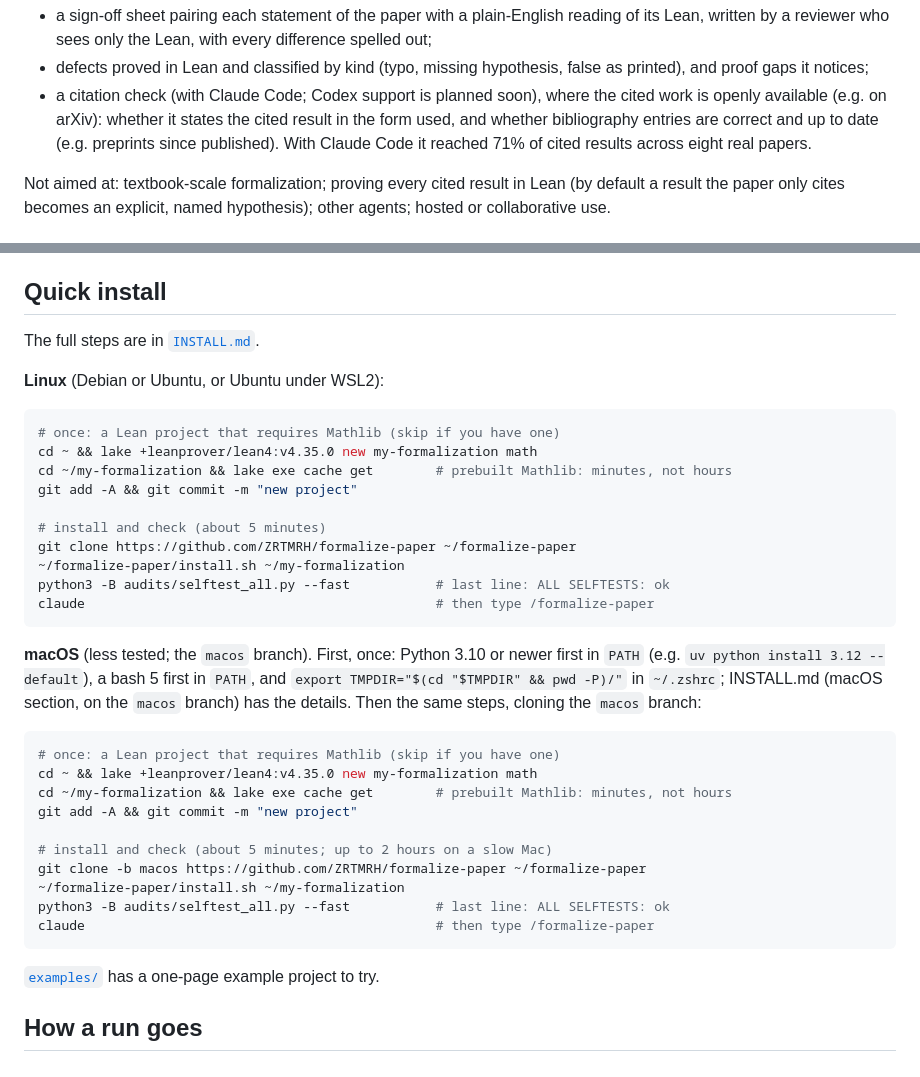
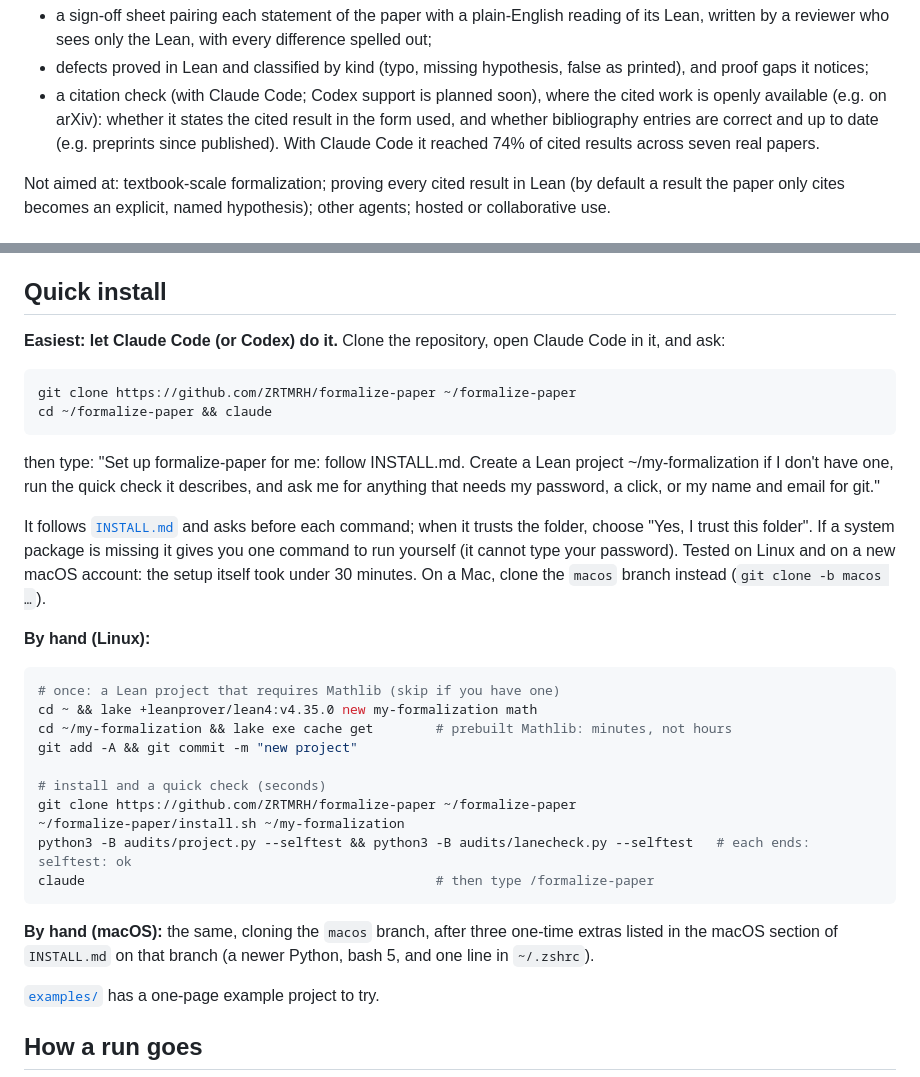
Before and after one commit to ZRTMRH/formalize-paper, a Markdown page: README.md, 2 parts joined by grey strips. GitHub-like rendering.

Commit message:
Install: let Claude Code set it up (tested on Linux and a new macOS account); quick check instead of the full selftests; git identity; macOS notes; citation reach 74% over seven papers
Co-Authored-By: Claude Opus 5.5 <noreply@anthropic.com>

````diff
--- a/README.md
+++ b/README.md
@@ -34,7 +34,7 @@ produces a report for the paper's authors:
   notices;
 - a citation check (with Claude Code; Codex support is planned soon), where the cited work is openly available (e.g. on
   arXiv): whether it states the cited result in the form used, and whether bibliography entries are correct and up
-  to date (e.g. preprints since published). With Claude Code it reached 71% of cited results across eight real papers.
+  to date (e.g. preprints since published). With Claude Code it reached 74% of cited results across seven real papers.
 
 Not aimed at: textbook-scale formalization; proving every cited result in Lean (by default a result the paper only
 cites becomes an explicit, named hypothesis); other agents; hosted or collaborative use.
@@ -96,9 +96,20 @@ Delivered to `<project>/deliverables/`:
 
 ## Quick install
 
-The full steps are in [`INSTALL.md`](INSTALL.md).
+**Easiest: let Claude Code (or Codex) do it.** Clone the repository, open Claude Code in it, and ask:
 
-**Linux** (Debian or Ubuntu, or Ubuntu under WSL2):
+```bash
+git clone https://github.com/ZRTMRH/formalize-paper ~/formalize-paper
+cd ~/formalize-paper && claude
+```
+
+then type: "Set up formalize-paper for me: follow INSTALL.md. Create a Lean project ~/my-formalization if I don't have one, run the quick check it describes, and ask me for anything that needs my password, a click, or my name and email for git."
+
+It follows [`INSTALL.md`](INSTALL.md) and asks before each command; when it trusts the folder, choose
+"Yes, I trust this folder". If a system package is missing it gives you one command to run yourself (it cannot
+type your password). Tested on Linux and on a new macOS account: the setup itself took under 30 minutes. On a Mac, clone the `macos` branch instead (`git clone -b macos …`).
+
+**By hand (Linux):**
 
 ```bash
 # once: a Lean project that requires Mathlib (skip if you have one)
@@ -106,29 +117,15 @@ cd ~ && lake +leanprover/lean4:v4.35.0 new my-formalization math
 cd ~/my-formalization && lake exe cache get        # prebuilt Mathlib: minutes, not hours
 git add -A && git commit -m "new project"
 
-# install and check (about 5 minutes)
+# install and a quick check (seconds)
 git clone https://github.com/ZRTMRH/formalize-paper ~/formalize-paper
 ~/formalize-paper/install.sh ~/my-formalization
-python3 -B audits/selftest_all.py --fast           # last line: ALL SELFTESTS: ok
+python3 -B audits/project.py --selftest && python3 -B audits/lanecheck.py --selftest   # each ends: selftest: ok
 claude                                             # then type /formalize-paper
 ```
 
-**macOS** (less tested; the `macos` branch). First, once: Python 3.10 or newer first in `PATH` (e.g. `uv python install
-3.12 --default`), a bash 5 first in `PATH`, and `export TMPDIR="$(cd "$TMPDIR" && pwd -P)/"` in `~/.zshrc`; INSTALL.md (macOS
-section, on the `macos` branch) has the details. Then the same steps, cloning the `macos` branch:
-
-```bash
-# once: a Lean project that requires Mathlib (skip if you have one)
-cd ~ && lake +leanprover/lean4:v4.35.0 new my-formalization math
-cd ~/my-formalization && lake exe cache get        # prebuilt Mathlib: minutes, not hours
-git add -A && git commit -m "new project"
-
-# install and check (about 5 minutes; up to 2 hours on a slow Mac)
-git clone -b macos https://github.com/ZRTMRH/formalize-paper ~/formalize-paper
-~/formalize-paper/install.sh ~/my-formalization
-python3 -B audits/selftest_all.py --fast           # last line: ALL SELFTESTS: ok
-claude                                             # then type /formalize-paper
-```
+**By hand (macOS):** the same, cloning the `macos` branch, after three one-time extras listed in the macOS
+section of `INSTALL.md` on that branch (a newer Python, bash 5, and one line in `~/.zshrc`).
 
 [`examples/`](examples/) has a one-page example project to try.
 
````
Also changed, not shown: INSTALL.md (+10 -5 lines), KNOWN_LIMITATIONS.md (+2 -2 lines).
